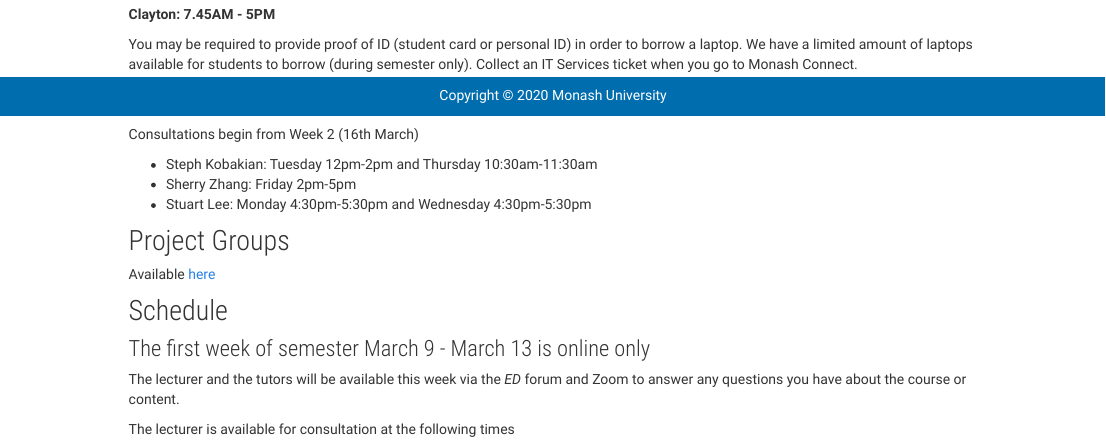
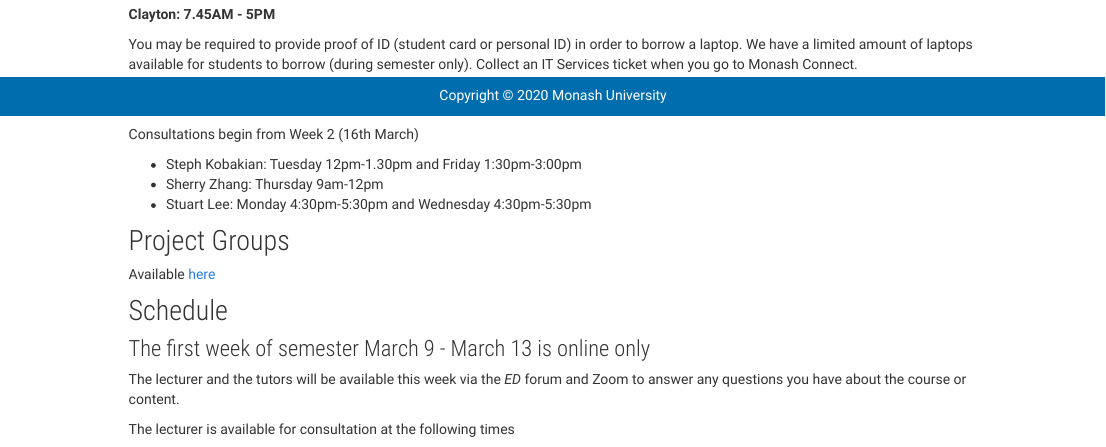
Before and after one commit to srkobakian/mida, an R Markdown document (index.Rmd): the page in a window 1100 px wide, from 720 px down. Rendered offline with R 4.5, knitr and Pandoc, with nearby package versions.

Commit message:
Update index.Rmd

```diff
--- a/index.Rmd
+++ b/index.Rmd
@@ -72,8 +72,8 @@ You may be required to provide proof of ID (student card or personal ID) in orde
 
 Consultations begin from Week 2 (16th March)
 
-- Steph Kobakian: Tuesday 12pm-2pm and Thursday 10:30am-11:30am
-- Sherry Zhang: Friday 2pm-5pm
+- Steph Kobakian: Tuesday 12pm-1.30pm and Friday 1:30pm-3:00pm
+- Sherry Zhang: Thursday 9am-12pm
 - Stuart Lee: Monday 4:30pm-5:30pm and Wednesday 4:30pm-5:30pm
 
 ## Project Groups
```
